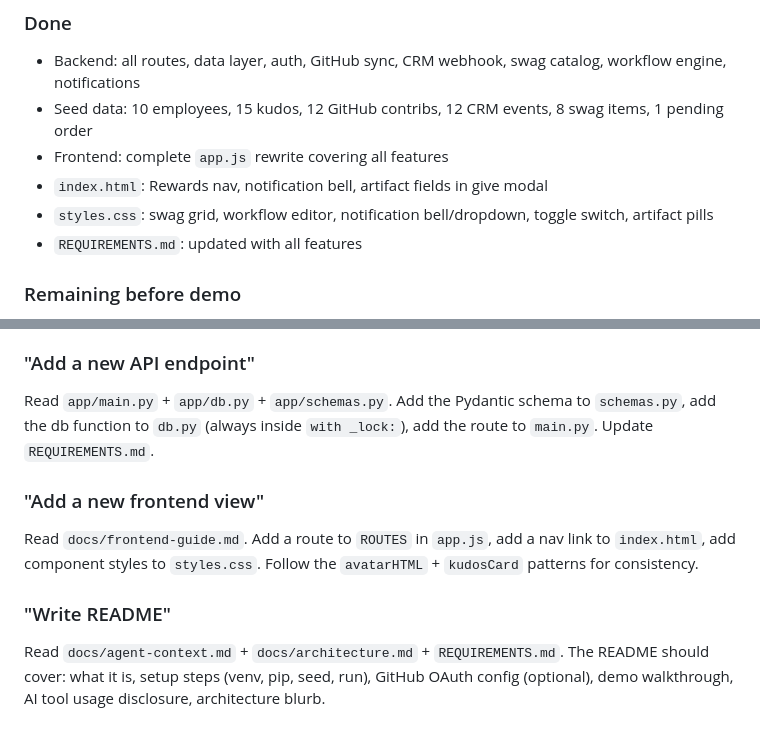
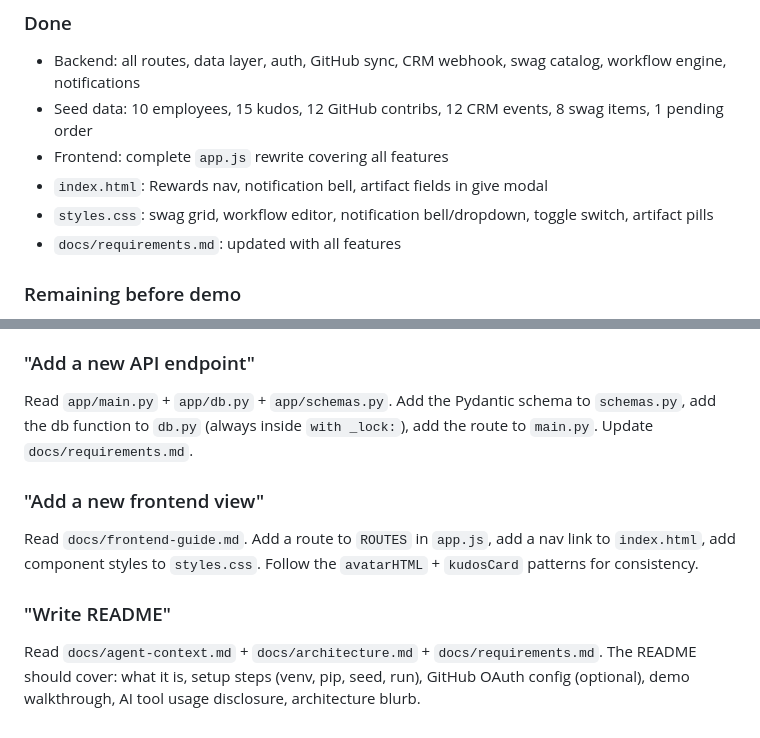
Before and after one commit to spectre-ns/ot-hackathon, a Markdown page: docs/agent-context.md, 2 parts joined by grey strips. Rendered like a GitHub page.

```diff
--- a/docs/agent-context.md
+++ b/docs/agent-context.md
@@ -118,7 +118,7 @@ docs/REQUIREMENTS.md — Human-editable requirements (keep updated per standing
 - Frontend: complete `app.js` rewrite covering all features
 - `index.html`: Rewards nav, notification bell, artifact fields in give modal
 - `styles.css`: swag grid, workflow editor, notification bell/dropdown, toggle switch, artifact pills
-- `REQUIREMENTS.md`: updated with all features
+- `docs/requirements.md`: updated with all features
 
 ### Remaining before demo
 - [ ] Start server + reseed + manual smoke-test all views
@@ -139,7 +139,7 @@ admin CRM simulator, admin approvals, admin workflow editor.
 ### "Add a new API endpoint"
 Read `app/main.py` + `app/db.py` + `app/schemas.py`. Add the Pydantic schema to `schemas.py`,
 add the db function to `db.py` (always inside `with _lock:`), add the route to `main.py`.
-Update `REQUIREMENTS.md`.
+Update `docs/requirements.md`.
 
 ### "Add a new frontend view"
 Read `docs/frontend-guide.md`. Add a route to `ROUTES` in `app.js`, add a nav link to
@@ -147,6 +147,6 @@ Read `docs/frontend-guide.md`. Add a route to `ROUTES` in `app.js`, add a nav li
 patterns for consistency.
 
 ### "Write README"
-Read `docs/agent-context.md` + `docs/architecture.md` + `REQUIREMENTS.md`. The README should
+Read `docs/agent-context.md` + `docs/architecture.md` + `docs/requirements.md`. The README should
 cover: what it is, setup steps (venv, pip, seed, run), GitHub OAuth config (optional),
 demo walkthrough, AI tool usage disclosure, architecture blurb.
```
Also changed, not shown: other parts of docs/agent-context.md (+3 -3 lines), docs/frontend-guide.md (+1 -1 lines), docs/requirements.md (renamed from docs/REQUIREMENTS.md, +1 -1 lines).
